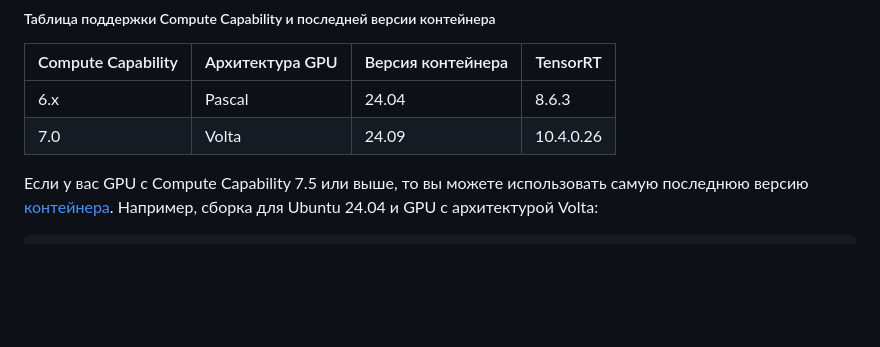
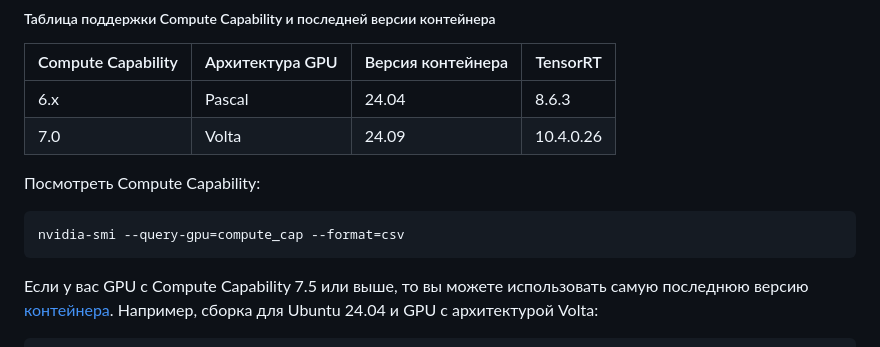
Before and after one commit to rosteleset/falprs, a Markdown page: README_ru.md, the part around the change. Drawn GitHub-style; blank space fills up the shorter version.

Commit message:
Add compute capability query to the readme files

````diff
--- a/README_ru.md
+++ b/README_ru.md
@@ -199,6 +199,10 @@ psql --version
 |6.x|Pascal|24.04|8.6.3|
 |7.0|Volta|24.09|10.4.0.26|
 
+Посмотреть Compute Capability:
+```bash
+nvidia-smi --query-gpu=compute_cap --format=csv
+```
 Если у вас GPU с Compute Capability 7.5 или выше, то вы можете использовать самую последнюю версию [контейнера](https://catalog.ngc.nvidia.com/orgs/nvidia/containers/tritonserver/tags). Например, сборка для Ubuntu 24.04 и GPU с архитектурой Volta:
 ```bash
 sudo LLVM_VERSION=18 PG_VERSION=16 TRITON_VERSION=24.09 ~/falprs/scripts/build_falprs.sh
````
Also changed, not shown: README.md (+4 -0 lines).
